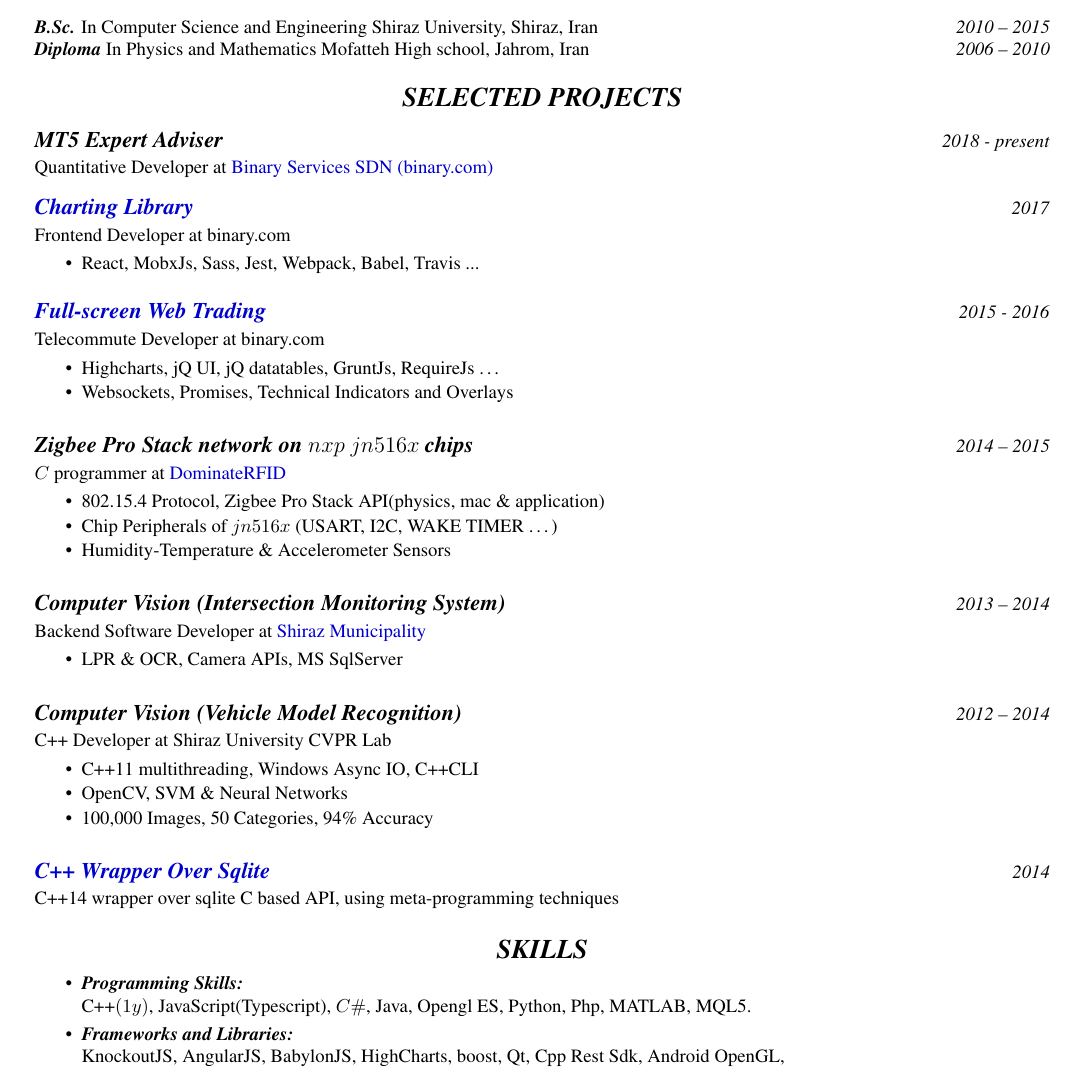
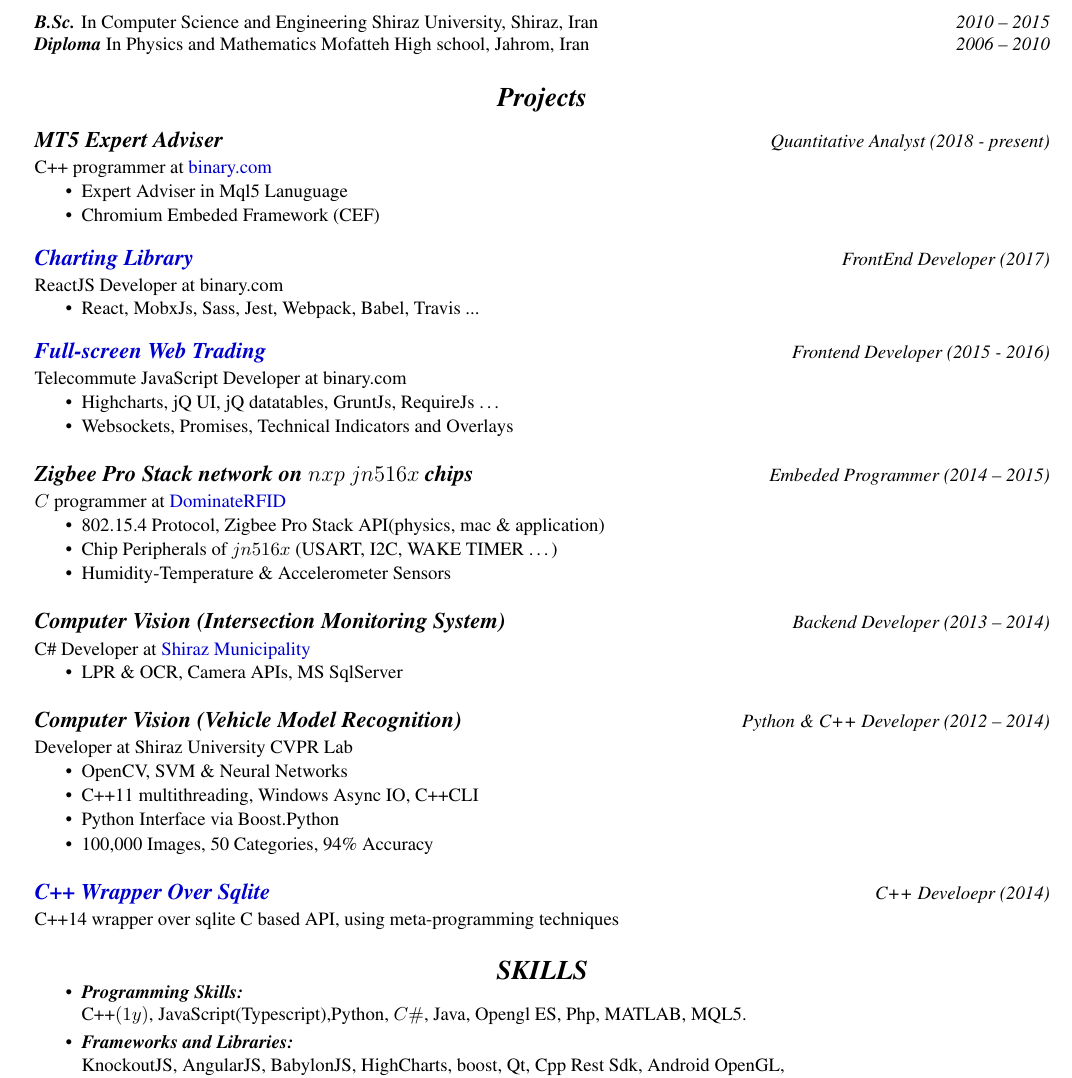
Before and after one commit to Gilles86/dot-files, a LaTeX CV (my_cv.tex): part of the page, cut so that both start at the same text. Compiled offline with pdfLaTeX.

```diff
--- a/my_cv.tex
+++ b/my_cv.tex
@@ -42,27 +42,31 @@
 \h{B.Sc.} In Computer Science and Engineering Shiraz University, Shiraz, Iran\hfill \i{2010 -- 2015} \\
 \h{Diploma} In Physics and Mathematics Mofatteh High school, Jahrom, Iran\hfill \i{2006 -- 2010} \\
 
-\vspace{.1cm}
- \centerline{\hhh{SELECTED PROJECTS}}
+\vspace{.2cm}
+ \centerline{\hhh{Projects}}
 
-\hh{MT5 Expert Adviser} \hfill \i{2018 - present} \\ \vspace {-.35cm} \\
-Quantitative Developer at \href{https://binary.com}{Binary Services SDN (binary.com)}
+\hh{MT5 Expert Adviser} \hfill \i{Quantitative Analyst (2018 - present)} \\ \vspace {-.35cm} \\
+C++ programmer at \href{http://www.binary.com/}{binary.com} \\ \vspace{-.9cm}
+\begin{itemize}
+ \setlength{\itemsep}{1pt} \setlength{\parskip}{0pt} \setlength{\parsep}{0pt}
+    \item Expert Adviser in Mql5 Lanuguage
+    \item Chromium Embeded Framework (CEF)
+\end{itemize}  \vspace{-.1cm}
 
-\hh{\href{https://charts.binary.com}{Charting Library}} \hfill \i{2017} \\ \vspace {-.35cm} \\
-Frontend Developer at binary.com \\ \vspace {-.90cm}
+\hh{\href{https://charts.binary.com}{Charting Library}} \hfill \i{FrontEnd Developer (2017)} \\ \vspace {-.35cm} \\
+ReactJS Developer at binary.com \\ \vspace{-.9cm}
 \begin{itemize}
  \setlength{\itemsep}{1pt} \setlength{\parskip}{0pt} \setlength{\parsep}{0pt}
     \item React, MobxJs, Sass, Jest, Webpack, Babel, Travis ...
 \end{itemize}  \vspace{-.1cm}
 
-\hh{\href{https://webtrader.binary.com}{Full-screen Web Trading}} \hfill \i{2015 - 2016} \\ \vspace {-.35cm} \\
-Telecommute Developer at binary.com \\ \vspace{-.9cm}
+\hh{\href{https://webtrader.binary.com}{Full-screen Web Trading}} \hfill \i{Frontend Developer (2015 - 2016)} \\ \vspace {-.35cm} \\
+Telecommute JavaScript Developer at binary.com \\ \vspace{-.9cm}
 \begin{itemize}
  \setlength{\itemsep}{1pt} \setlength{\parskip}{0pt} \setlength{\parsep}{0pt}
     \item Highcharts, jQ UI, jQ datatables, GruntJs, RequireJs \dots
     \item Websockets, Promises, Technical Indicators and Overlays
 \end{itemize}
-
 % \hh{.NET Installer} \hfill \i{2015} \\ \vspace {-.35cm} \\
 % $C\#$ developer ad DominateRFID \\ \vspace{-.9cm}
 % \begin{itemize}
@@ -70,7 +74,7 @@
 %     \item Windows Services, Ms SqlServer, Windows Task Scheduler, IIS \dots
 % \end{itemize}
 
-\hh{Zigbee Pro Stack network on $nxp$ $jn516x$ chips} \hfill \i{2014 -- 2015} \\ \vspace{-.35cm} \\
+\hh{Zigbee Pro Stack network on $nxp$ $jn516x$ chips} \hfill \i{Embeded Programmer (2014 -- 2015)} \\ \vspace{-.35cm} \\
 $C$ programmer at \href{http://www.dominaterfid.com/}{DominateRFID} \\ \vspace{-.9cm}
 \begin{itemize}
  \setlength{\itemsep}{1pt} \setlength{\parskip}{0pt} \setlength{\parsep}{0pt}
@@ -79,34 +83,34 @@
     \item Humidity-Temperature \& Accelerometer Sensors
 \end{itemize}
 
-\hh{Computer Vision (Intersection Monitoring System)} \hfill \i{2013 -- 2014} \\ \vspace{-.35cm} \\
-Backend Software Developer at \href{https://portal.shiraz.ir/}{Shiraz Municipality} \\ \vspace {-.90cm}
+\hh{Computer Vision (Intersection Monitoring System)} \hfill \i{Backend Developer (2013 -- 2014)} \\ \vspace{-.35cm} \\
+C\# Developer at \href{https://portal.shiraz.ir/}{Shiraz Municipality} \\ \vspace {-.90cm}
 \begin{itemize}
  \setlength{\itemsep}{1pt} \setlength{\parskip}{0pt} \setlength{\parsep}{0pt}
  \item LPR \& OCR, Camera APIs, MS SqlServer
 \end{itemize}
 
-\hh{Computer Vision (Vehicle Model Recognition)} \hfill \i{2012 -- 2014} \\ \vspace{-.35cm} \\
-C++ Developer at Shiraz University CVPR Lab \\ \vspace{-.9cm}
+\hh{Computer Vision (Vehicle Model Recognition)} \hfill \i{Python \& C++ Developer (2012 -- 2014)} \\ \vspace{-.35cm} \\
+Developer at Shiraz University CVPR Lab \\ \vspace{-.9cm}
 \begin{itemize}
  \setlength{\itemsep}{1pt} \setlength{\parskip}{0pt} \setlength{\parsep}{0pt}
+ \item OpenCV, SVM \& Neural Networks
  \item C++11 multithreading, Windows Async IO, C++\/CLI
- \item OpenCV, SVM \& Neural Networks
+ \item Python Interface via Boost.Python
  \item 100,000 Images, 50 Categories, 94\% Accuracy
 \end{itemize}
 
-
 \hh{\href{https://github.com/aminroosta/sqlite_modern_cpp}{C++ Wrapper Over Sqlite}}
-\hfill \i{2014} \\ \vspace {-.35cm} \\
+\hfill \i{C++ Develoepr (2014)} \\ \vspace {-.35cm} \\
 C++14 wrapper over sqlite C based API, using meta-programming techniques \\ \vspace{-.35cm} \\
 
 \vspace{.1cm}
  \centerline{\hhh{SKILLS}}
-\vspace{-.5cm}
+\vspace{-.6cm}
 \begin{itemize}
  \setlength{\itemsep}{3pt} \setlength{\parskip}{0pt} \setlength{\parsep}{0pt}
  \item \h{Programming Skills:} \\
- C++$(1y)$, JavaScript(Typescript), $C\#$, Java, Opengl ES, Python, Php, MATLAB, MQL5.
+ C++$(1y)$, JavaScript(Typescript),Python, $C\#$, Java, Opengl ES,  Php, MATLAB, MQL5.
  \item \h{Frameworks and Libraries:} \\
  KnockoutJS, AngularJS, BabylonJS, HighCharts, boost, Qt, Cpp Rest Sdk, Android OpenGL, \\
  OpenCV, WPF, EntityFramework, Asp.net MVC, SignalR, Dapper/Petapoco, Laravel.
```
Also changed, not shown: 2 other files.
